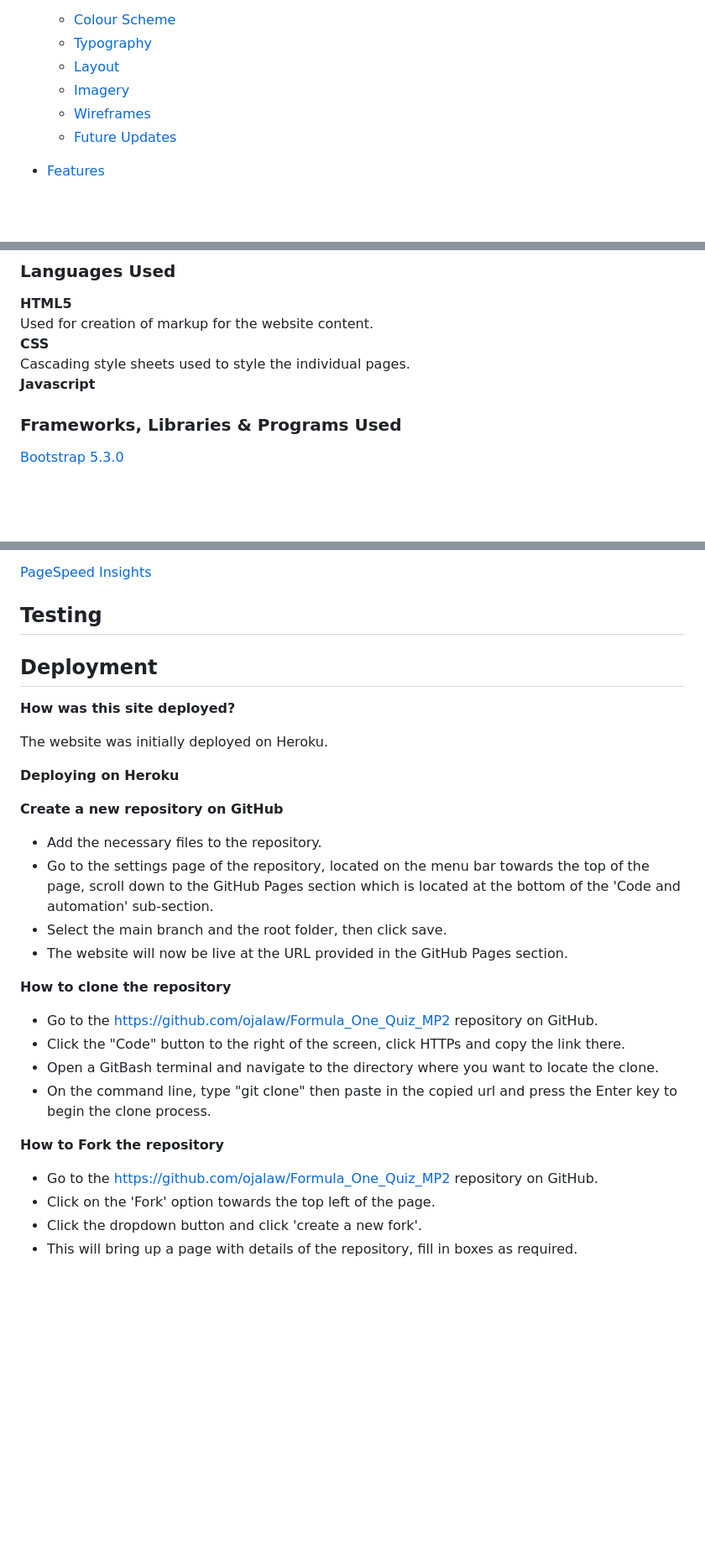
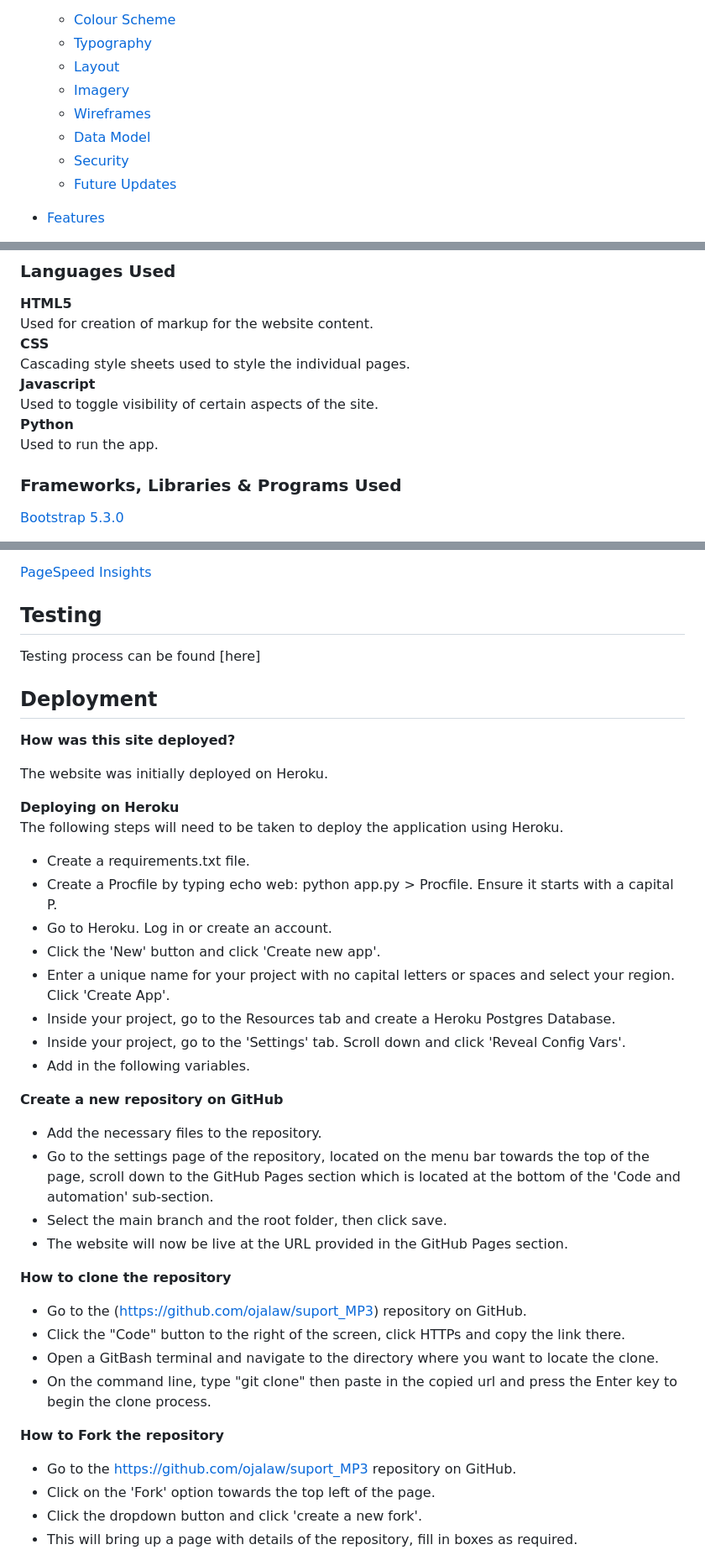
Before and after one commit to ojalaw/suport_MP3, a Markdown page: README.md, 3 parts joined by grey strips. Shown at 84% size. GitHub-like rendering; blank space fills up the shorter version.

```diff
--- a/README.md
+++ b/README.md
@@ -16,6 +16,8 @@ Link to live site: https://suport-mp3-51225a2ca7c0.herokuapp.com/
   * [Layout](#layout)
   * [Imagery](#imagery)
   * [Wireframes](#wireframes)
+  * [Data Model](#data-model)
+  * [Security](#security)
   * [Future Updates](#future-updates)
 
 * [Features](#features)
@@ -148,6 +193,9 @@ Used for creation of markup for the website content.
 **CSS**
 Cascading style sheets used to style the individual pages.
 **Javascript**
+Used to toggle visibility of certain aspects of the site.
+**Python**
+Used to run the app.
 
 
 ### Frameworks, Libraries & Programs Used
@@ -195,7 +243,7 @@ Google Chrome Dev Tools was used during the testing phase to test the responsive
 
 
 ## Testing
-
+Testing process can be found [here]
 
 
 ## Deployment
@@ -205,7 +253,16 @@ Google Chrome Dev Tools was used during the testing phase to test the responsive
 The website was initially deployed on Heroku.
 
 **Deploying on Heroku**
+The following steps will need to be taken to deploy the application using Heroku.
 
+- Create a requirements.txt file.
+- Create a Procfile by typing echo web: python app.py > Procfile. Ensure it starts with a capital P.
+- Go to Heroku. Log in or create an account.
+- Click the 'New' button and click 'Create new app'.
+- Enter a unique name for your project with no capital letters or spaces and select your region. Click 'Create App'.
+- Inside your project, go to the Resources tab and create a Heroku Postgres Database.
+- Inside your project, go to the 'Settings' tab. Scroll down and click 'Reveal Config Vars'.
+- Add in the following variables.
 
 **Create a new repository on GitHub**
 - Add the necessary files to the repository.
@@ -215,14 +272,14 @@ The website was initially deployed on Heroku.
 
 **How to clone the repository**
 
-- Go to the https://github.com/ojalaw/Formula_One_Quiz_MP2  repository on GitHub.
+- Go to the (https://github.com/ojalaw/suport_MP3)  repository on GitHub.
 - Click the "Code" button to the right of the screen, click HTTPs and copy the link there.
 - Open a GitBash terminal and navigate to the directory where you want to locate the clone.
 - On the command line, type "git clone" then paste in the copied url and press the Enter key to begin the clone process.
 
 **How to Fork the repository**
 
-- Go to the https://github.com/ojalaw/Formula_One_Quiz_MP2 repository on GitHub.
+- Go to the https://github.com/ojalaw/suport_MP3 repository on GitHub.
 - Click on the 'Fork' option towards the top left of the page.
 - Click the dropdown button and click 'create a new fork'.
 - This will bring up a page with details of the repository, fill in boxes as required.
```
Also changed, not shown: other parts of README.md (+54 -11 lines).
